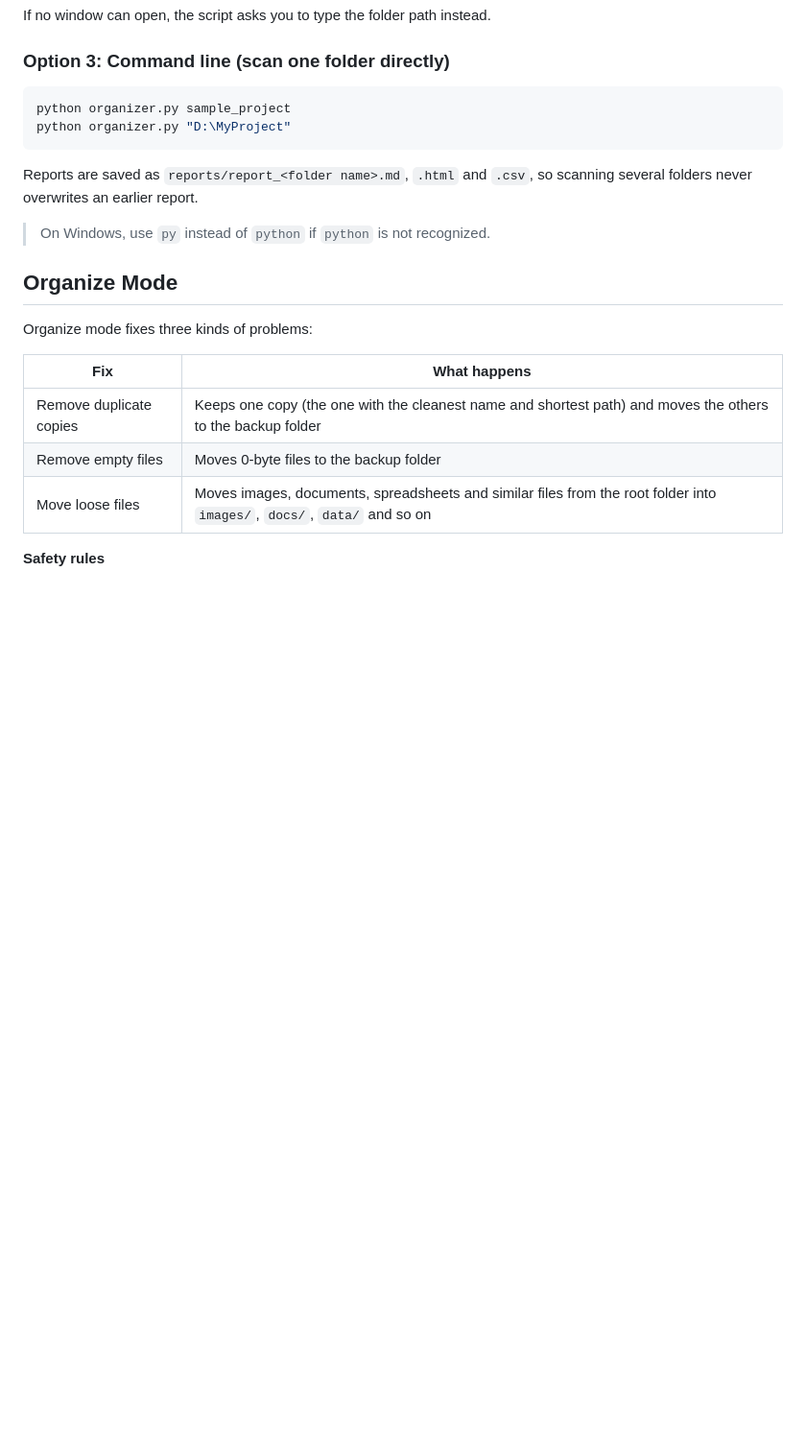
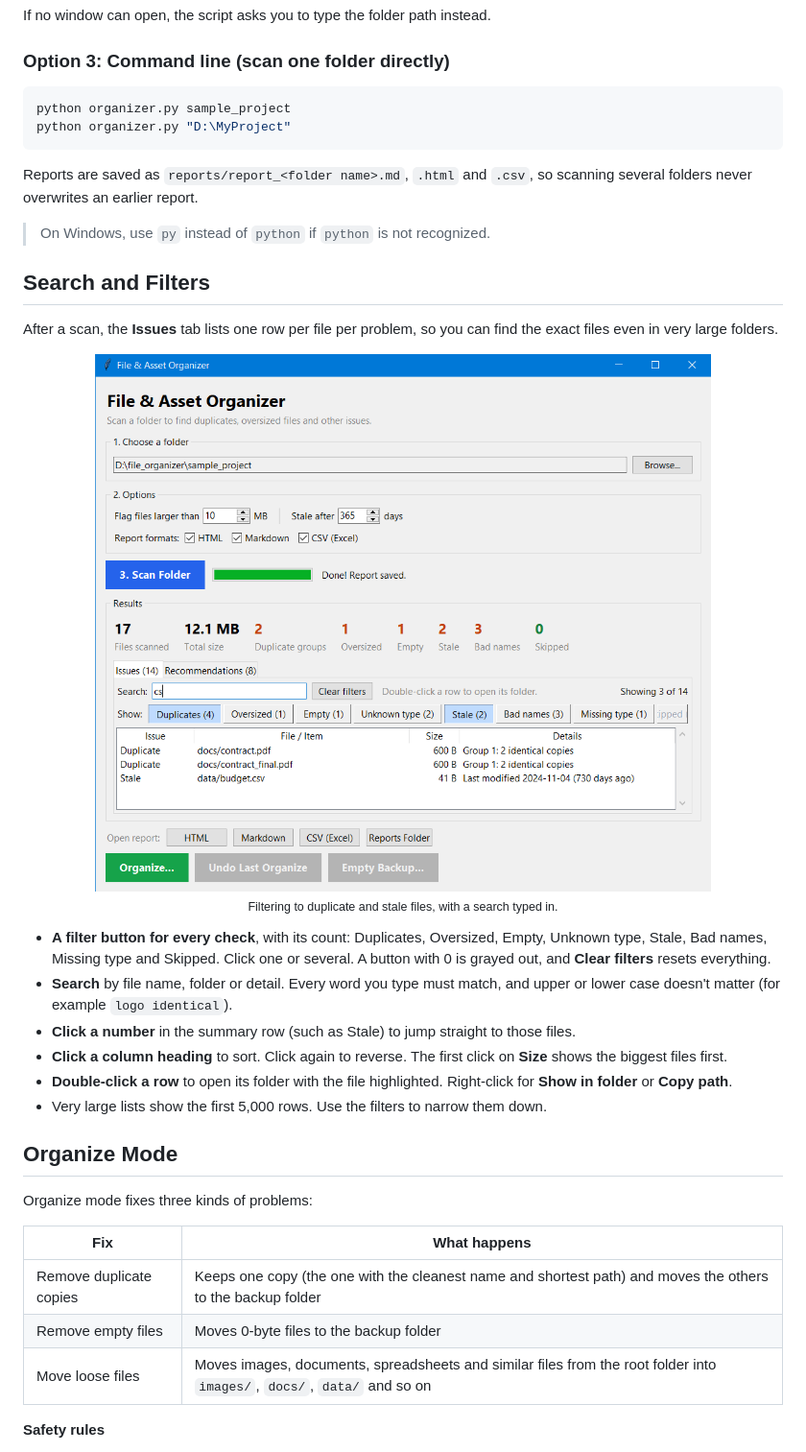
Before and after one commit to GreatEpee/file_organizer, a Markdown page: README.md, the part around one of its changes. Shown at 96% size. Drawn GitHub-style; pictures changed too: docs/screenshots/02-filters.png (added); blank space fills up the shorter version.

```diff
--- a/README.md
+++ b/README.md
@@ -111,6 +138,31 @@ Reports are saved as `reports/report_<folder name>.md`, `.html` and `.csv`, so
 scanning several folders never overwrites an earlier report.
 
 > On Windows, use `py` instead of `python` if `python` is not recognized.
+
+## Search and Filters
+
+After a scan, the **Issues** tab lists one row per file per problem, so you can find the
+exact files even in very large folders.
+
+<p align="center">
+  <a href="docs/screenshots/02-filters.png">
+    <img src="docs/screenshots/02-filters.png" width="720" alt="Search and filters in the Issues tab">
+  </a>
+  <br>
+  <sub>Filtering to duplicate and stale files, with a search typed in.</sub>
+</p>
+
+- **A filter button for every check**, with its count: Duplicates, Oversized, Empty, Unknown
+  type, Stale, Bad names, Missing type and Skipped. Click one or several. A button with 0 is
+  grayed out, and **Clear filters** resets everything.
+- **Search** by file name, folder or detail. Every word you type must match, and upper or
+  lower case doesn't matter (for example `logo identical`).
+- **Click a number** in the summary row (such as Stale) to jump straight to those files.
+- **Click a column heading** to sort. Click again to reverse. The first click on **Size**
+  shows the biggest files first.
+- **Double-click a row** to open its folder with the file highlighted. Right-click for
+  **Show in folder** or **Copy path**.
+- Very large lists show the first 5,000 rows. Use the filters to narrow them down.
 
 ## Organize Mode
 
```
Also changed, not shown: other parts of README.md (+55 -7 lines), docs/screenshots/01-scan.png (added), docs/screenshots/03-organize.png (added), docs/screenshots/04-backup.png (added), docs/screenshots/05-report.png (added).
